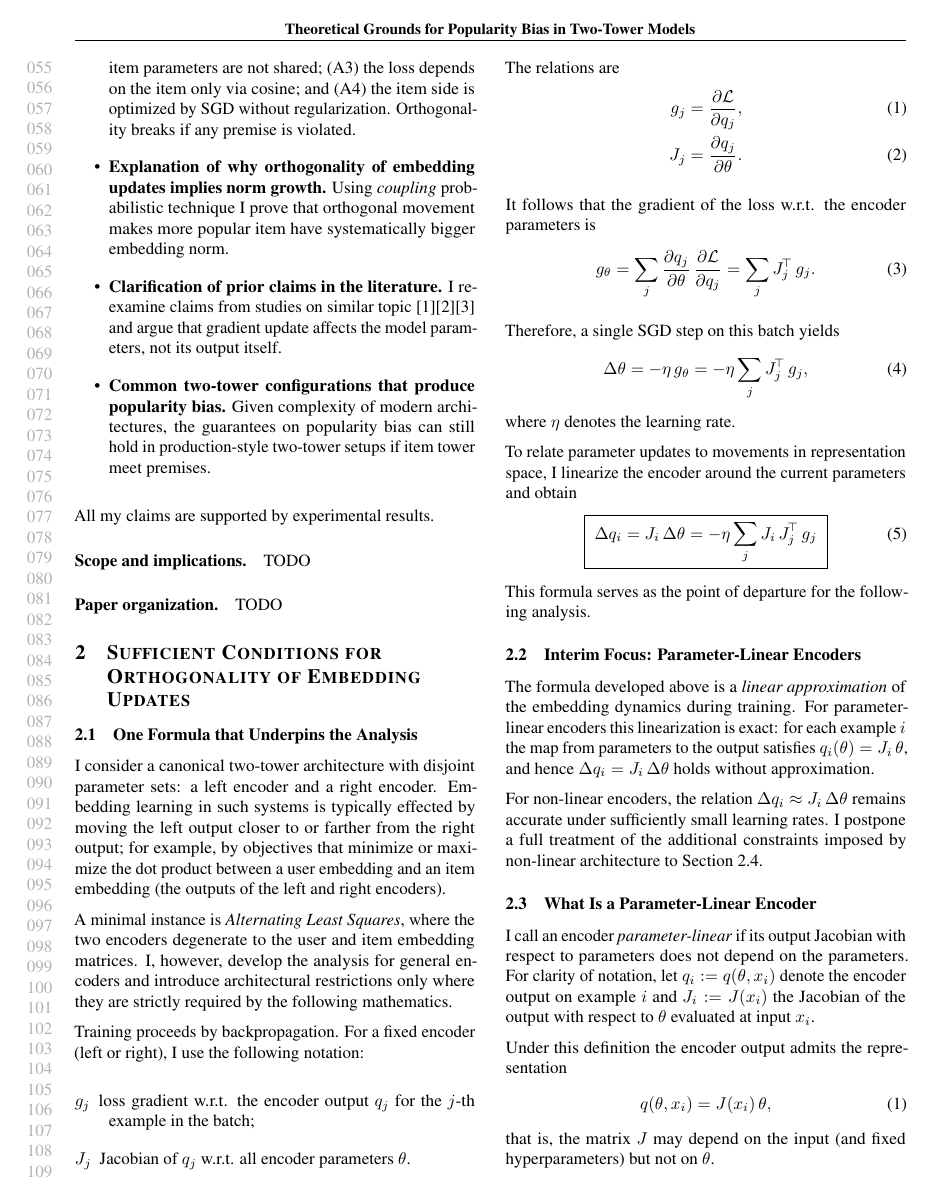
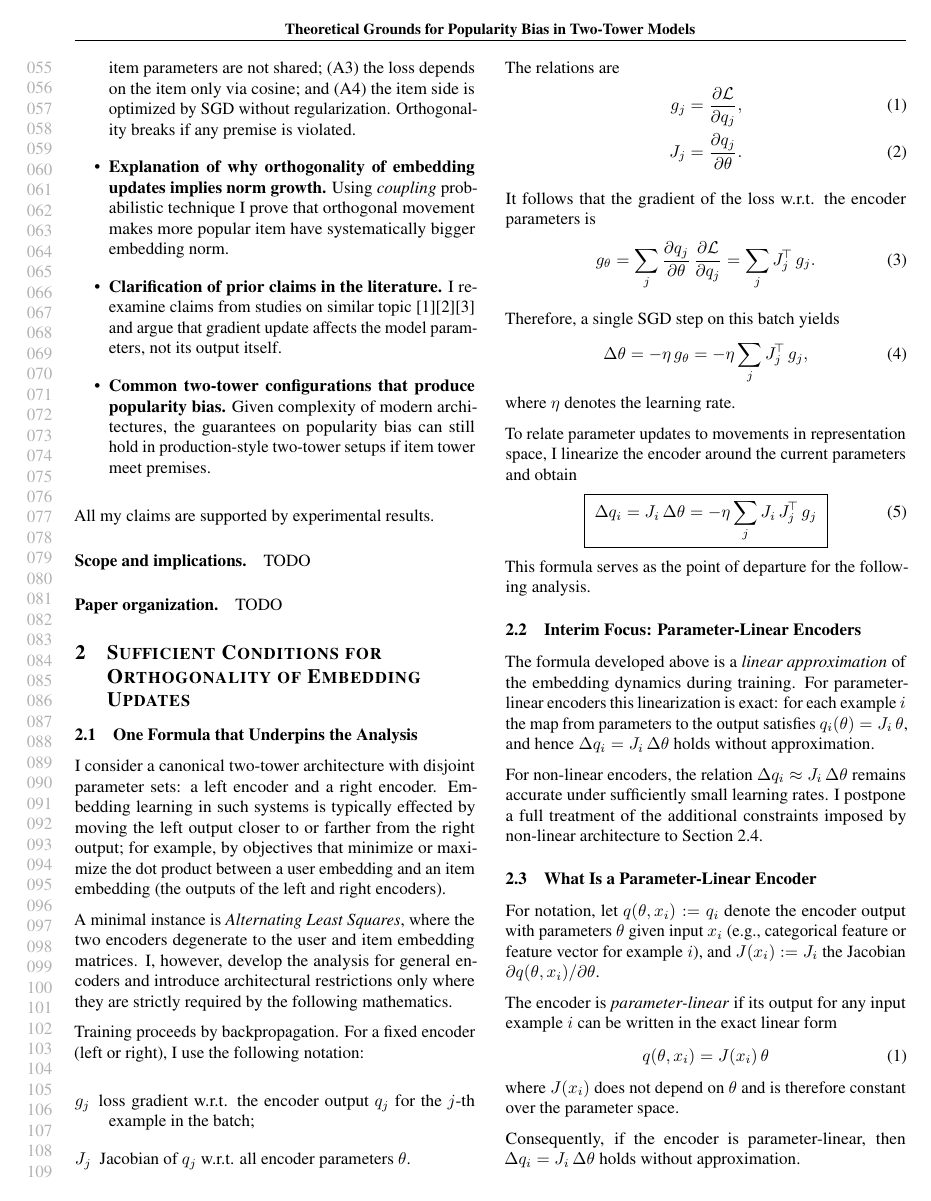
Before and after one commit to wrapper228/mlsys26-paper, a LaTeX paper (final_tex_paper_in_this_folder/paper.tex, which reads final_tex_paper_in_this_folder/sections/parameter_linear_encoder.tex): page 2 of 3. Compiled offline with pdfLaTeX.

Commit message:
good par lin enc

```diff
--- a/final_tex_paper_in_this_folder/sections/parameter_linear_encoder.tex
+++ b/final_tex_paper_in_this_folder/sections/parameter_linear_encoder.tex
@@ -1,17 +1,15 @@
 \subsection{What Is a Parameter-Linear Encoder}
 
-I call an encoder \emph{parameter-linear} if its output Jacobian with respect to parameters does not depend on the parameters. For clarity of notation, let
-\( q_i := q(\theta, x_i) \) denote the encoder output on example $i$ and
-\( J_i := J(x_i) \) the Jacobian of the output with respect to $\theta$ evaluated at input $x_i$.
+For notation, let
+\( q(\theta, x_i) := q_i \)
+denote the encoder output with parameters $\theta$ given input $x_i$ (e.g., categorical feature or feature vector for example $i$), and
+\( J(x_i) := J_i \)
+the Jacobian $\partial q(\theta, x_i)/\partial\theta$.
 
-Under this definition the encoder output admits the representation
+The encoder is \emph{parameter-linear} if its output for any input example $i$ can be written in the exact linear form
 \begin{align}
-q(\theta, x_i) = J(x_i)\,\theta, \label{eq:param-linear-def}
+q(\theta, x_i) = J(x_i)\,\theta
 \end{align}
-that is, the matrix $J$ may depend on the input (and fixed hyperparameters) but not on $\theta$.
+where $J(x_i)$ does not depend on $\theta$ and is therefore constant over the parameter space.
 
-Consequently, $J_i$ is constant over the entire parameter space, and the relation from Section~2.1 becomes \emph{exact}:
-\begin{align}
-\Delta q_i = J_i\,\Delta\theta. \label{eq:exact-delta-q}
-\end{align}
-This identity will be used repeatedly in what follows to derive orthogonality and norm-growth properties.
+Consequently, if the encoder is parameter-linear, then $\Delta q_i = J_i\,\Delta\theta$ holds without approximation.
```
